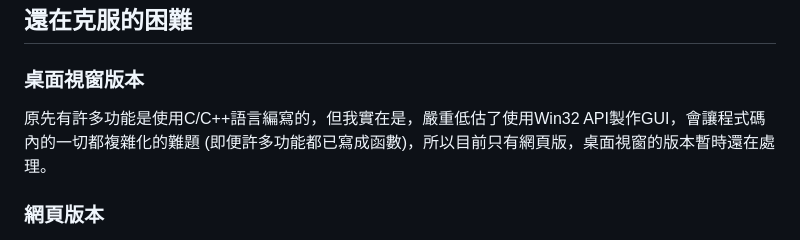
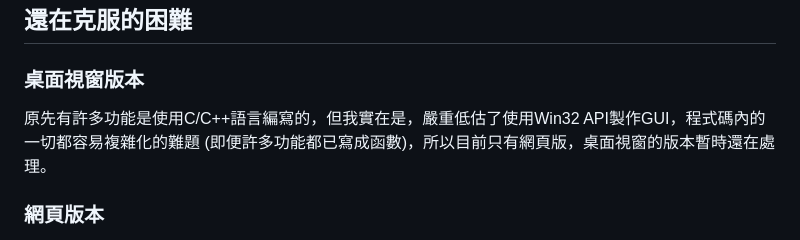
Before and after one commit to birdeggb2777/ACGMaker, a Markdown page: README.md, the part around the change. GitHub-like rendering.

```diff
--- a/README.md
+++ b/README.md
@@ -74,7 +74,7 @@ OpenRaster或許是一個可行的測試標準，不過目前還在研究可行
 
 ### 桌面視窗版本
 
-原先有許多功能是使用C/C++語言編寫的，但我實在是，嚴重低估了使用Win32 API製作GUI，會讓程式碼內的一切都複雜化的難題 (即便許多功能都已寫成函數)，所以目前只有網頁版，桌面視窗的版本暫時還在處理。
+原先有許多功能是使用C/C++語言編寫的，但我實在是，嚴重低估了使用Win32 API製作GUI，程式碼內的一切都容易複雜化的難題 (即便許多功能都已寫成函數)，所以目前只有網頁版，桌面視窗的版本暫時還在處理。
 
 ### 網頁版本
 
```
